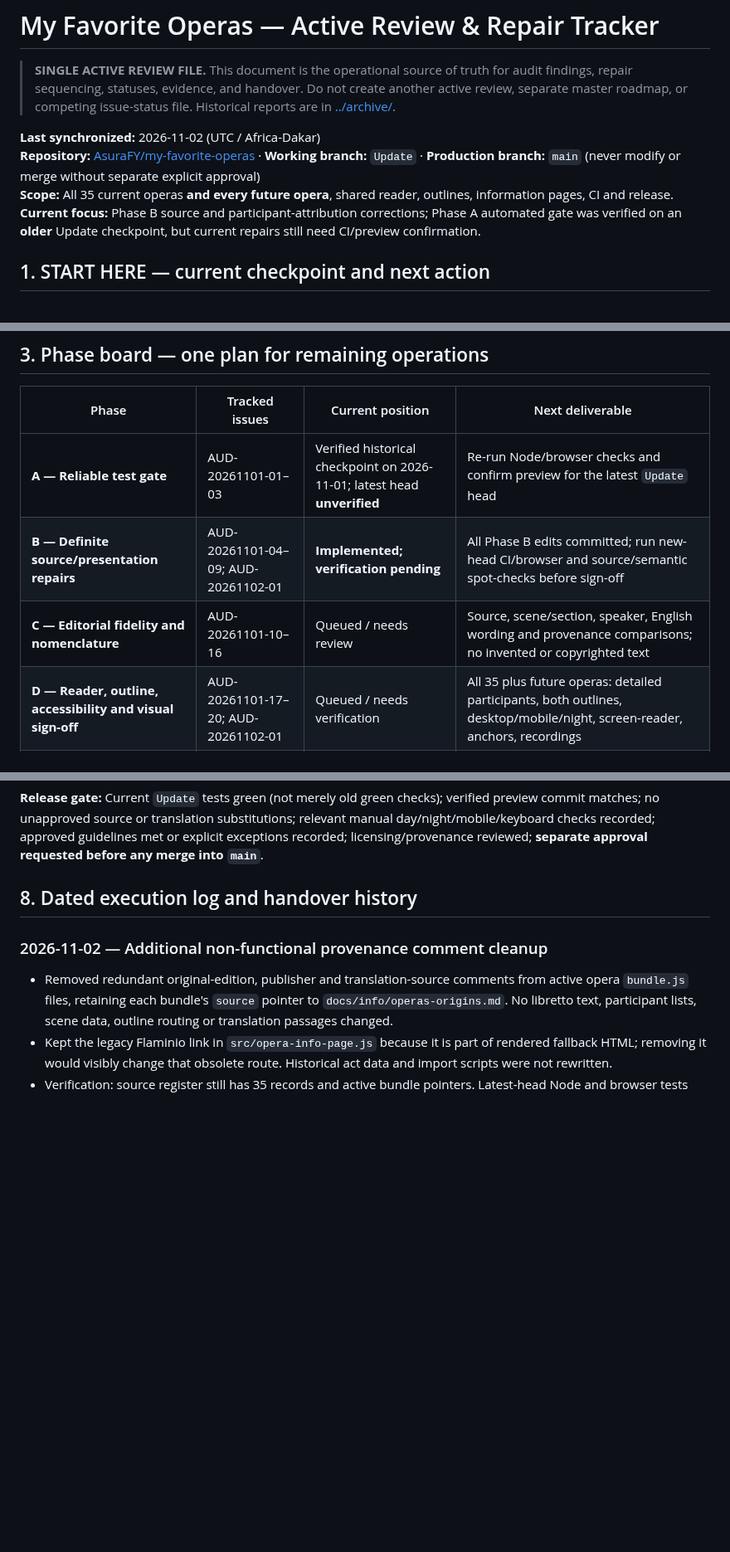
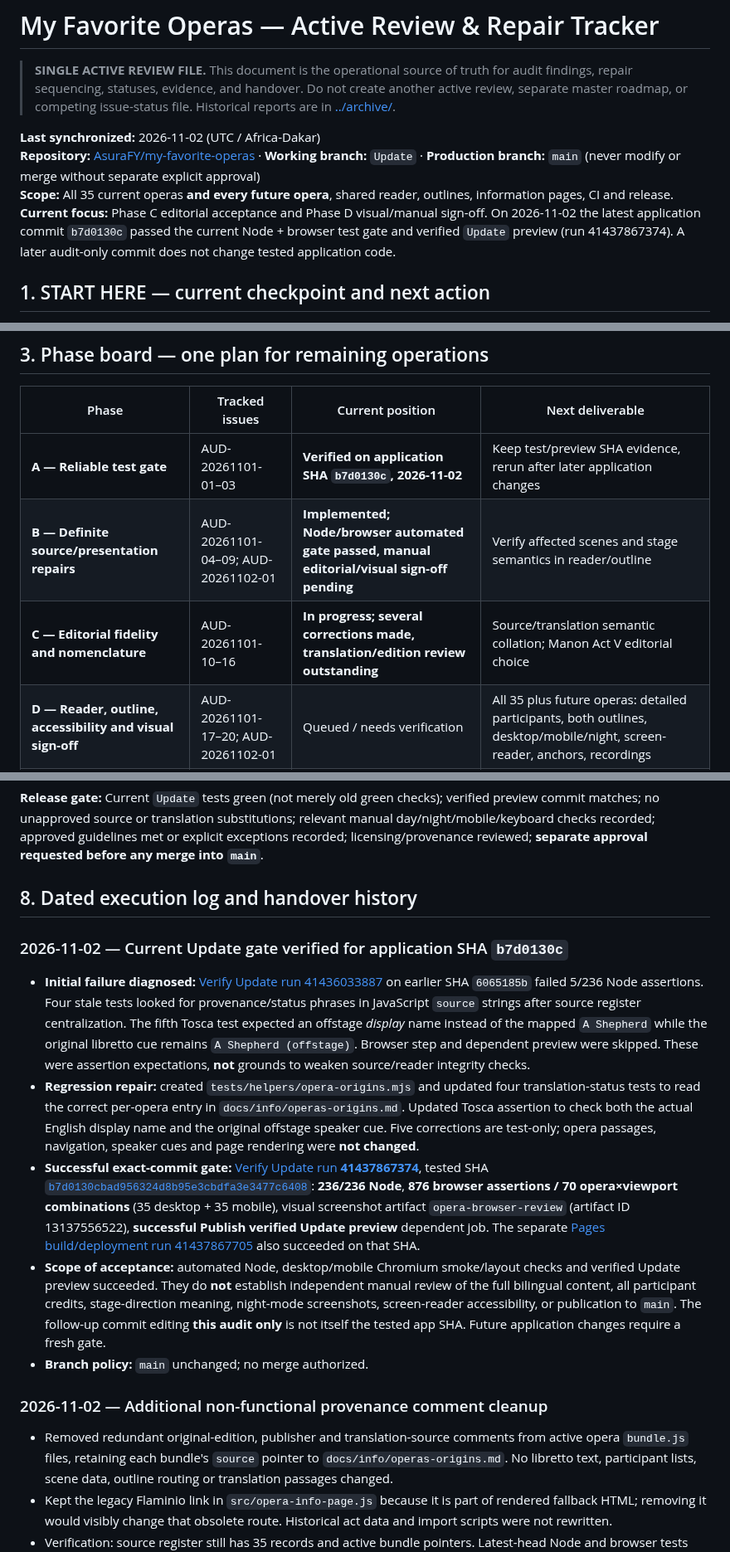
Before and after one commit to AsuraFY/my-favorite-operas, a Markdown page: docs/reviews/global-audit.md, 3 parts joined by grey strips. Shown at 83% size. Drawn GitHub-style; blank space fills up the shorter version.

Commit message:
docs(audit): record green 236 Node, 876 Chromium and verified Update preview for tested SHA

```diff
--- a/docs/reviews/global-audit.md
+++ b/docs/reviews/global-audit.md
@@ -5,7 +5,7 @@
 **Last synchronized:** 2026-11-02 (UTC / Africa-Dakar)
 **Repository:** [AsuraFY/my-favorite-operas](https://github.com/AsuraFY/my-favorite-operas) · **Working branch:** `Update` · **Production branch:** `main` (never modify or merge without separate explicit approval)
 **Scope:** All 35 current operas **and every future opera**, shared reader, outlines, information pages, CI and release.
-**Current focus:** Phase B source and participant-attribution corrections; Phase A automated gate was verified on an **older** Update checkpoint, but current repairs still need CI/preview confirmation.
+**Current focus:** Phase C editorial acceptance and Phase D visual/manual sign-off. On 2026-11-02 the latest application commit `b7d0130c` passed the current Node + browser test gate and verified `Update` preview (run 41437867374). A later audit-only commit does not change tested application code.
 
 ## 1. START HERE — current checkpoint and next action
 
@@ -39,9 +39,9 @@
 
 | Phase | Tracked issues | Current position | Next deliverable |
 |---|---|---|---|
-| **A — Reliable test gate** | AUD-20261101-01–03 | Verified historical checkpoint on 2026-11-01; latest head **unverified** | Re-run Node/browser checks and confirm preview for the latest `Update` head |
-| **B — Definite source/presentation repairs** | AUD-20261101-04–09; AUD-20261102-01 | **Implemented; verification pending** | All Phase B edits committed; run new-head CI/browser and source/semantic spot-checks before sign-off |
-| **C — Editorial fidelity and nomenclature** | AUD-20261101-10–16 | Queued / needs review | Source, scene/section, speaker, English wording and provenance comparisons; no invented or copyrighted text |
+| **A — Reliable test gate** | AUD-20261101-01–03 | **Verified on application SHA `b7d0130c`, 2026-11-02** | Keep test/preview SHA evidence, rerun after later application changes |
+| **B — Definite source/presentation repairs** | AUD-20261101-04–09; AUD-20261102-01 | **Implemented; Node/browser automated gate passed, manual editorial/visual sign-off pending** | Verify affected scenes and stage semantics in reader/outline |
+| **C — Editorial fidelity and nomenclature** | AUD-20261101-10–16 | **In progress; several corrections made, translation/edition review outstanding** | Source/translation semantic collation; Manon Act V editorial choice |
 | **D — Reader, outline, accessibility and visual sign-off** | AUD-20261101-17–20; AUD-20261102-01 | Queued / needs verification | All 35 plus future operas: detailed participants, both outlines, desktop/mobile/night, screen-reader, anchors, recordings |
 | **E — Metadata, governance, release** | AUD-20261101-21–22; GLOBAL issues | Queued | Correct obsolete content/status references with approval when guideline edits required; reconcile tracker; request separate `main` merge authorization |
 
@@ -181,6 +181,14 @@ Every resolved issue must cite **actual changed paths, commit SHA, source editio
 
 ## 8. Dated execution log and handover history
 
+### 2026-11-02 — Current Update gate verified for application SHA `b7d0130c`
+
+- **Initial failure diagnosed:** [Verify Update run 41436033887](https://github.com/AsuraFY/my-favorite-operas/actions/runs/41436033887) on earlier SHA `6065185b` failed 5/236 Node assertions. Four stale tests looked for provenance/status phrases in JavaScript `source` strings after source register centralization. The fifth Tosca test expected an offstage *display* name instead of the mapped `A Shepherd` while the original libretto cue remains `A Shepherd (offstage)`. Browser step and dependent preview were skipped. These were assertion expectations, **not** grounds to weaken source/reader integrity checks.
+- **Regression repair:** created `tests/helpers/opera-origins.mjs` and updated four translation-status tests to read the correct per-opera entry in `docs/info/operas-origins.md`. Updated Tosca assertion to check both the actual English display name and the original offstage speaker cue. Five corrections are test-only; opera passages, navigation, speaker cues and page rendering were **not changed**.
+- **Successful exact-commit gate:** [Verify Update run **41437867374**](https://github.com/AsuraFY/my-favorite-operas/actions/runs/41437867374), tested SHA [`b7d0130cbad956324d8b95e3cbdfa3e3477c6408`](https://github.com/AsuraFY/my-favorite-operas/commit/b7d0130cbad956324d8b95e3cbdfa3e3477c6408): **236/236 Node**, **876 browser assertions / 70 opera×viewport combinations** (35 desktop + 35 mobile), visual screenshot artifact `opera-browser-review` (artifact ID 13137556522), **successful Publish verified Update preview** dependent job. The separate [Pages build/deployment run 41437867705](https://github.com/AsuraFY/my-favorite-operas/actions/runs/41437867705) also succeeded on that SHA.
+- **Scope of acceptance:** automated Node, desktop/mobile Chromium smoke/layout checks and verified Update preview succeeded. They do **not** establish independent manual review of the full bilingual content, all participant credits, stage-direction meaning, night-mode screenshots, screen-reader accessibility, or publication to `main`. The follow-up commit editing **this audit only** is not itself the tested app SHA. Future application changes require a fresh gate.
+- **Branch policy:** `main` unchanged; no merge authorized.
+
 ### 2026-11-02 — Additional non-functional provenance comment cleanup
 
 - Removed redundant original-edition, publisher and translation-source comments from active opera `bundle.js` files, retaining each bundle's `source` pointer to `docs/info/operas-origins.md`. No libretto text, participant lists, scene data, outline routing or translation passages changed.
```
Also changed, not shown: other parts of docs/reviews/global-audit.md (+1 -1 lines).
